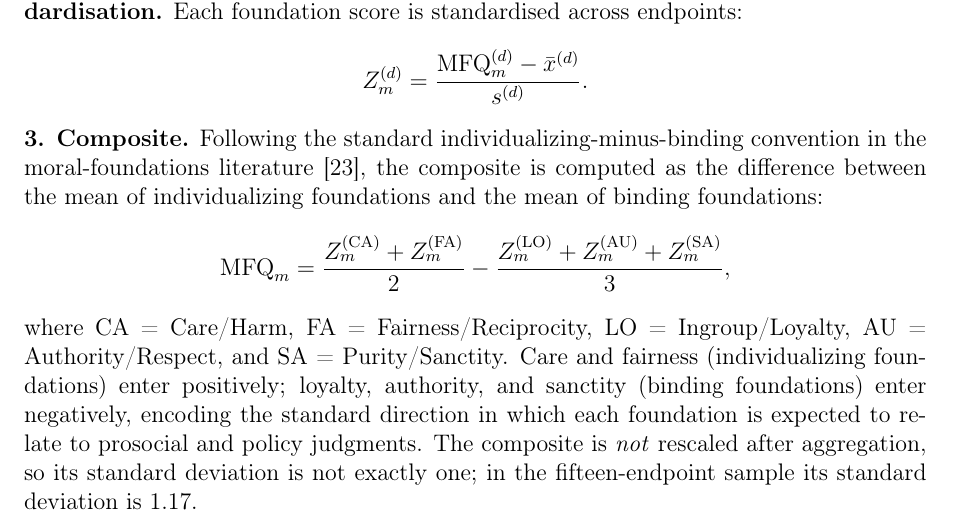
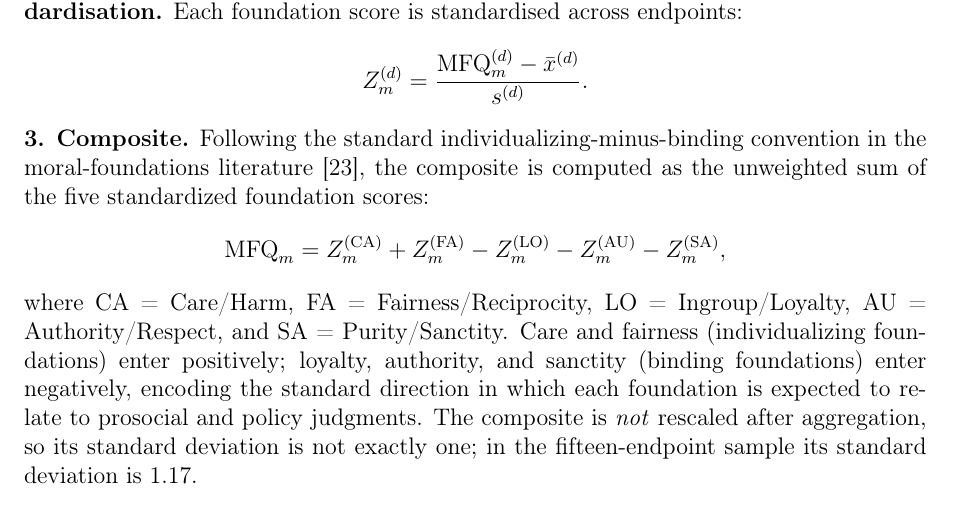
Before and after one commit to yichao2022/value-sensitivity-llm-audit, a LaTeX paper (main.tex, which reads supplementary-content.tex): part of page 34 of 59, cut so that both start at the same text. Compiled offline with pdfLaTeX.

Commit message:
Unify MFQ composite formula: Appendix C now matches Methods (sum version)

```diff
--- a/supplementary-content.tex
+++ b/supplementary-content.tex
@@ -237,9 +237,9 @@ where $x_{m,i}^{(d)}$ is model $m$'s rating on item $i$ of foundation $d$, on th
 \[
 Z^{(d)}_m = \frac{\mathrm{MFQ}^{(d)}_m - \bar{x}^{(d)}}{s^{(d)}}.
 \]
-\textbf{3. Composite.} Following the standard individualizing-minus-binding convention in the moral-foundations literature \citep{Graham2011}, the composite is computed as the difference between the mean of individualizing foundations and the mean of binding foundations:
+\textbf{3. Composite.} Following the standard individualizing-minus-binding convention in the moral-foundations literature \citep{Graham2011}, the composite is computed as the unweighted sum of the five standardized foundation scores:
 \[
-\mathrm{MFQ}_m = \frac{Z^{(\mathrm{CA})}_m + Z^{(\mathrm{FA})}_m}{2} - \frac{Z^{(\mathrm{LO})}_m + Z^{(\mathrm{AU})}_m + Z^{(\mathrm{SA})}_m}{3},
+\mathrm{MFQ}_m = Z^{(\mathrm{CA})}_m + Z^{(\mathrm{FA})}_m - Z^{(\mathrm{LO})}_m - Z^{(\mathrm{AU})}_m - Z^{(\mathrm{SA})}_m,
 \]
 where $\mathrm{CA}$ = Care/Harm, $\mathrm{FA}$ = Fairness/Reciprocity, $\mathrm{LO}$ = Ingroup/Loyalty, $\mathrm{AU}$ = Authority/Respect, and $\mathrm{SA}$ = Purity/Sanctity. Care and fairness (individualizing foundations) enter positively; loyalty, authority, and sanctity (binding foundations) enter negatively, encoding the standard direction in which each foundation is expected to relate to prosocial and policy judgments. The composite is \emph{not} rescaled after aggregation, so its standard deviation is not exactly one; in the fifteen-endpoint sample its standard deviation is 1.17.
 
```
Also changed, not shown: main.pdf, manuscript_full.pdf.
